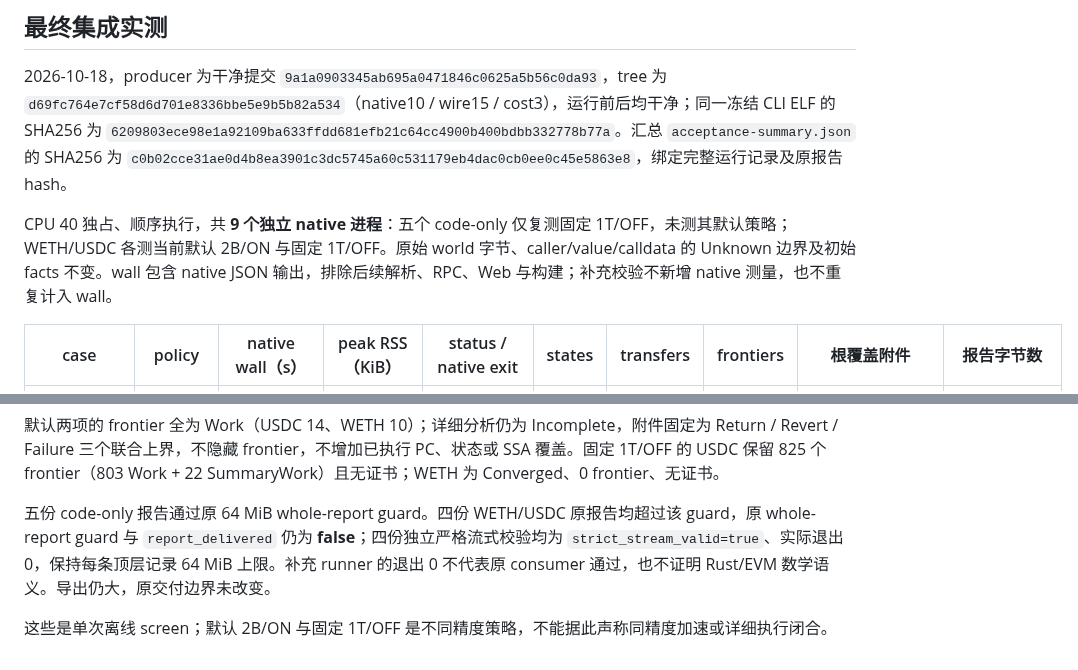
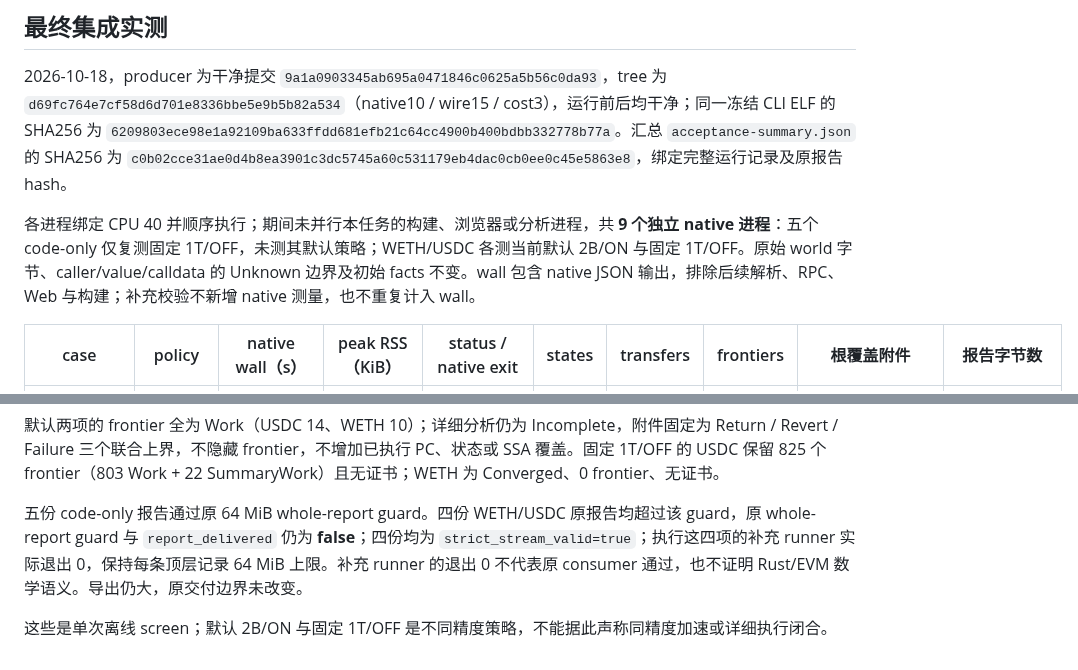
Before and after one commit to ethever/evm-abstract-lab, a Markdown page: examples/no-smt-scale/README.md, 2 parts joined by grey strips. Rendered like a GitHub page.

Commit message:
docs: clarify final evidence execution and validation wording
  - Describe CPU 40 affinity and sequential task execution without claiming CPU reservation.
  - Attribute the four stream checks to their shared supplemental runner.
  - Link the public local check process for final commit and artifact verification.

```diff
--- a/examples/no-smt-scale/README.md
+++ b/examples/no-smt-scale/README.md
@@ -163,7 +163,7 @@ Runtime2 的数值精度损失与尚未恢复的 Multicall self-call 细节仍
 
 2026-10-18，producer 为干净提交 `9a1a0903345ab695a0471846c0625a5b56c0da93`，tree 为 `d69fc764e7cf58d6d701e8336bbe5e9b5b82a534`（native10 / wire15 / cost3），运行前后均干净；同一冻结 CLI ELF 的 SHA256 为 `6209803ece98e1a92109ba633ffdd681efb21c64cc4900b400bdbb332778b77a`。汇总 `acceptance-summary.json` 的 SHA256 为 `c0b02cce31ae0d4b8ea3901c3dc5745a60c531179eb4dac0cb0ee0c45e5863e8`，绑定完整运行记录及原报告 hash。
 
-CPU 40 独占、顺序执行，共 **9 个独立 native 进程**：五个 code-only 仅复测固定 1T/OFF，未测其默认策略；WETH/USDC 各测当前默认 2B/ON 与固定 1T/OFF。原始 world 字节、caller/value/calldata 的 Unknown 边界及初始 facts 不变。wall 包含 native JSON 输出，排除后续解析、RPC、Web 与构建；补充校验不新增 native 测量，也不重复计入 wall。
+各进程绑定 CPU 40 并顺序执行；期间未并行本任务的构建、浏览器或分析进程，共 **9 个独立 native 进程**：五个 code-only 仅复测固定 1T/OFF，未测其默认策略；WETH/USDC 各测当前默认 2B/ON 与固定 1T/OFF。原始 world 字节、caller/value/calldata 的 Unknown 边界及初始 facts 不变。wall 包含 native JSON 输出，排除后续解析、RPC、Web 与构建；补充校验不新增 native 测量，也不重复计入 wall。
 
 | case | policy | native wall（s） | peak RSS（KiB） | status / native exit | states | transfers | frontiers | 根覆盖附件 | 报告字节数 |
 | --- | --- | --- | --- | --- | --- | --- | --- | --- | --- |
@@ -179,6 +179,6 @@ CPU 40 独占、顺序执行，共 **9 个独立 native 进程**：五个 code-o
 
 默认两项的 frontier 全为 Work（USDC 14、WETH 10）；详细分析仍为 Incomplete，附件固定为 Return / Revert / Failure 三个联合上界，不隐藏 frontier，不增加已执行 PC、状态或 SSA 覆盖。固定 1T/OFF 的 USDC 保留 825 个 frontier（803 Work + 22 SummaryWork）且无证书；WETH 为 Converged、0 frontier、无证书。
 
-五份 code-only 报告通过原 64 MiB whole-report guard。四份 WETH/USDC 原报告均超过该 guard，原 whole-report guard 与 `report_delivered` 仍为 **false**；四份独立严格流式校验均为 `strict_stream_valid=true`、实际退出 0，保持每条顶层记录 64 MiB 上限。补充 runner 的退出 0 不代表原 consumer 通过，也不证明 Rust/EVM 数学语义。导出仍大，原交付边界未改变。
+五份 code-only 报告通过原 64 MiB whole-report guard。四份 WETH/USDC 原报告均超过该 guard，原 whole-report guard 与 `report_delivered` 仍为 **false**；四份均为 `strict_stream_valid=true`；执行这四项的补充 runner 实际退出 0，保持每条顶层记录 64 MiB 上限。补充 runner 的退出 0 不代表原 consumer 通过，也不证明 Rust/EVM 数学语义。导出仍大，原交付边界未改变。
 
 这些是单次离线 screen；默认 2B/ON 与固定 1T/OFF 是不同精度策略，不能据此声称同精度加速或详细执行闭合。
```
Also changed, not shown: docs/19-root-terminal-coverage.md (+1 -1 lines).
